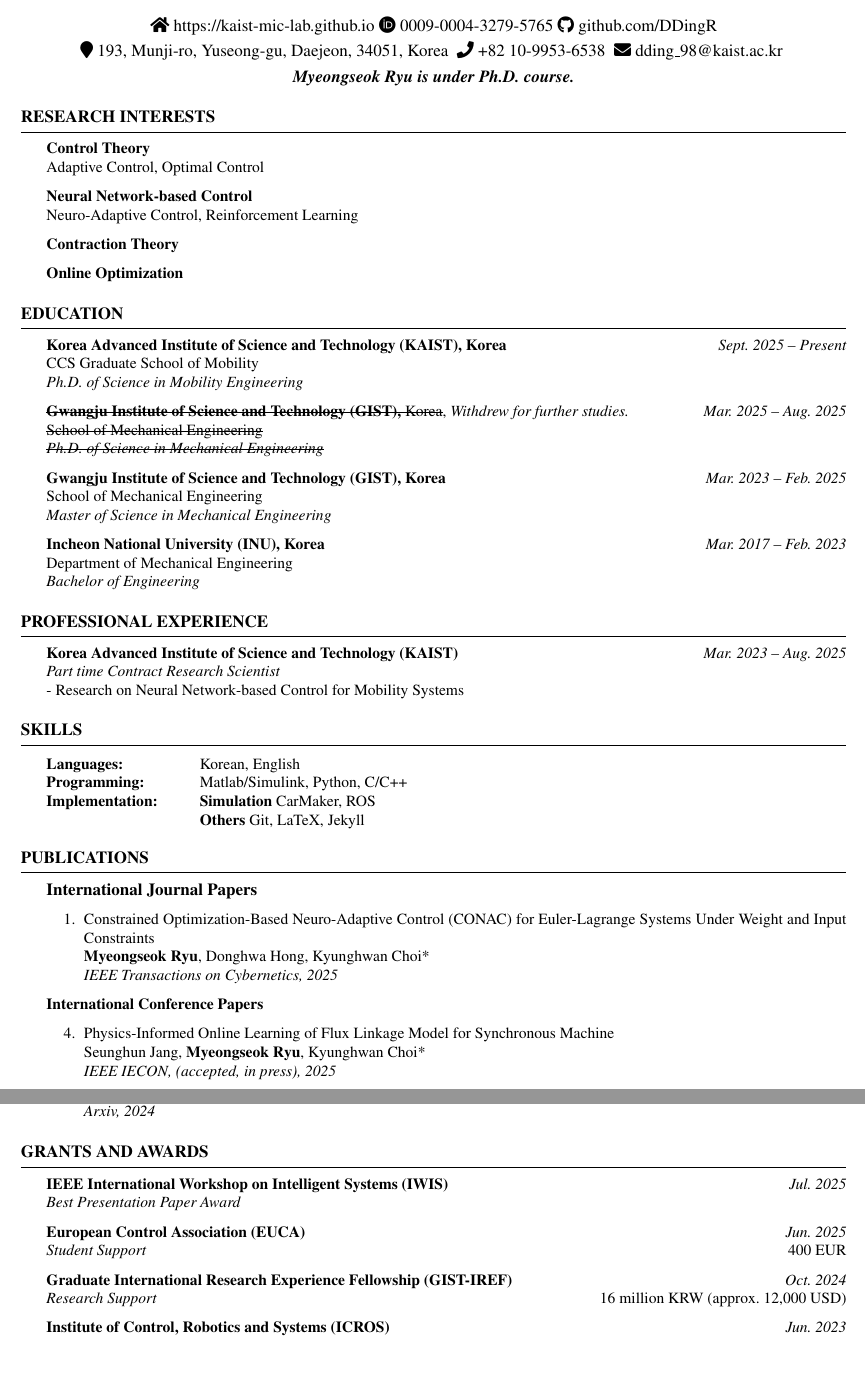
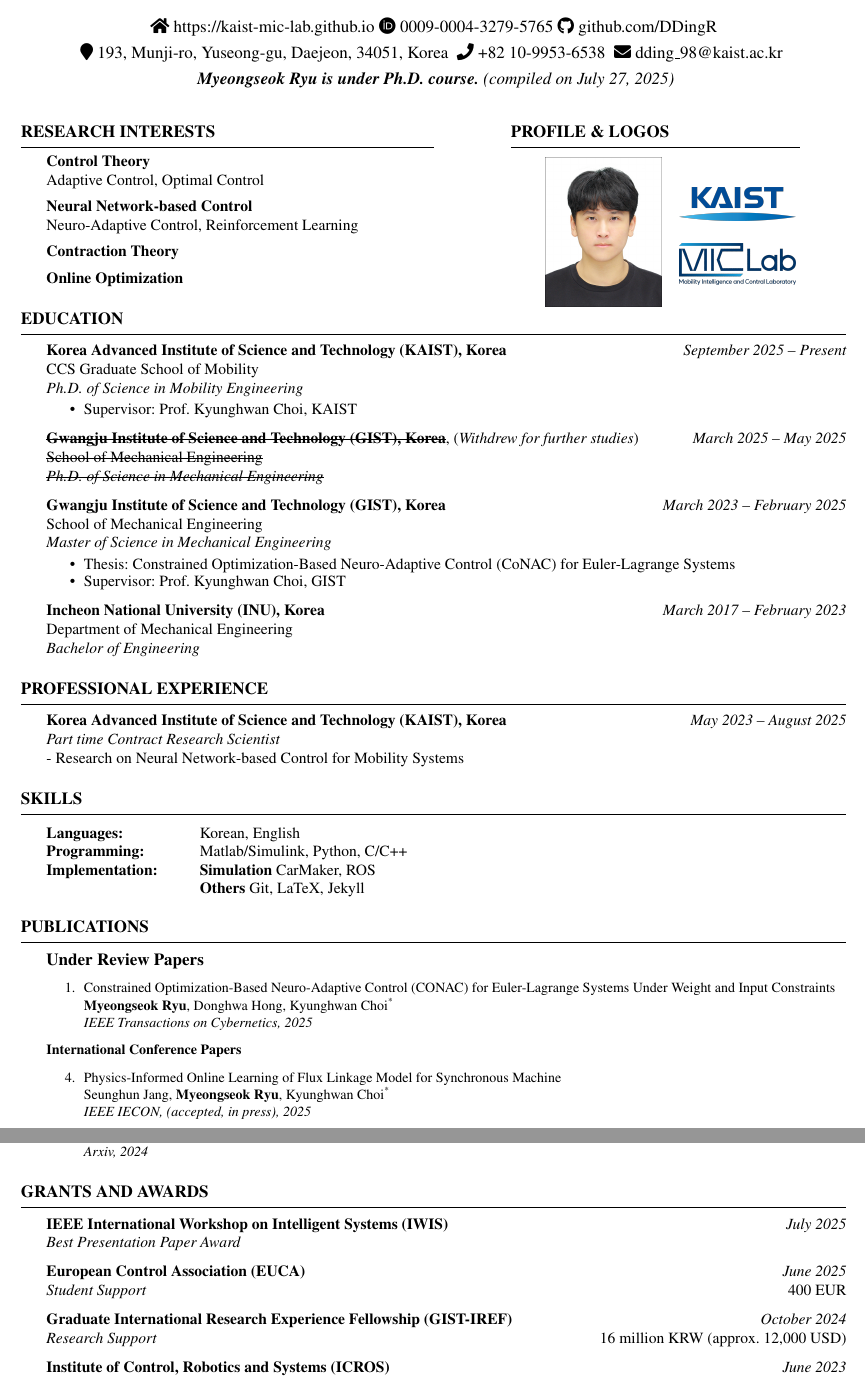
Before and after one commit to DDingR/DDingR, a LaTeX CV (cv.tex, which reads publications.tex): two parts of pages 1 and 2 of 2, joined at a grey line, cut so that both start at the same text, the shorter picture padded with empty space. Compiled offline with pdfLaTeX.

Commit message:
cv update

```diff
--- a/cv.tex
+++ b/cv.tex
@@ -42,6 +42,8 @@
         urlcolor=black		% color of external links
     }
 \usepackage{kotex}
+\usepackage{multirow}
+\usepackage{graphicx}
 
 % \begin{center}
 
@@ -69,30 +71,55 @@
     } % Your address
 
 \begin{document}
-{\centerline {\em \textbf { Myeongseok Ryu is under Ph.D. course.} } }
+{
+    \centerline {
+        \em \textbf { Myeongseok Ryu is under Ph.D. course.} (compiled on \today)
+    }
+}
 
 % ============================================
 % Research Interests
 % ============================================
+\begin{minipage}[t]{0.5\textwidth}
     \begin{rSection}{Research Interests}
-
+    \vspace{.5em}
     \small{
         {\bf Control Theory}
         \\
         Adaptive Control, Optimal Control
 
-
+        \vspace{.5em}
         {\bf Neural Network-based Control}
         \\
         Neuro-Adaptive Control, Reinforcement Learning
 
-
+        \vspace{.5em}
         {\bf Contraction Theory}
 
+        \vspace{.5em}
         {\bf Online Optimization}
     }
-
     \end{rSection}
+\end{minipage}
+\hfill
+\begin{minipage}[t]{0.35\textwidth}
+    \begin{rSection}{Profile \& Logos}
+        \vspace{.5em}
+        \begin{center}
+            \begin{tabular}{cc}
+                \multirow{3}{*}{\includegraphics[width=0.4\textwidth]{ms.jpg}}\vspace{1em} &
+                \\
+                [-.5em]
+                &
+                \includegraphics[width=0.4\textwidth]{logo_KAIST_simple.png}
+                \\
+                [1em]
+                &
+                \includegraphics[width=0.4\textwidth]{logo_MIC.png} \\
+            \end{tabular}
+        \end{center}
+    \end{rSection}
+\end{minipage}
 
 % ============================================
 % Education
@@ -102,15 +129,19 @@
 \small{
     {\bf Korea Advanced Institute of Science and Technology (KAIST), Korea}
         \hfill
-        {\em Sept. 2025 – Present}
+        {\em September 2025 – Present}
         \\
         CCS Graduate School of Mobility
         \\
         {\textit {Ph.D. of Science in Mobility Engineering}}
+        \vspace{-.5em}
+        \begin{itemize}
+            \item Supervisor: Prof. Kyunghwan Choi, KAIST
+        \end{itemize}
 
-    \sout{\bf{Gwangju Institute of Science and Technology (GIST)}, Korea}, \textit{Withdrew for further studies.}
+    \sout{\bf{Gwangju Institute of Science and Technology (GIST), Korea}}, (\textit{Withdrew for further studies})
         \hfill
-        {\em Mar. 2025 – Aug. 2025}
+        {\em March 2025 – May 2025}
         \\
         \sout{School of Mechanical Engineering}
         \\
@@ -118,15 +149,21 @@
 
     {\bf Gwangju Institute of Science and Technology (GIST), Korea}
         \hfill
-        {\em Mar. 2023 – Feb. 2025}
+        {\em March 2023 – February 2025}
         \\
         School of Mechanical Engineering
         \\
         {\textit {Master of Science in Mechanical Engineering}}
+        \vspace{-.5em}
+        \begin{itemize}
+            \item Thesis: Constrained Optimization-Based Neuro-Adaptive Control (CoNAC) for Euler-Lagrange Systems
+            \vspace{-.75em}
+            \item Supervisor: Prof. Kyunghwan Choi, GIST
+        \end{itemize}
 
     {\bf Incheon National University (INU), Korea}
         \hfill
-        {\em Mar. 2017 – Feb. 2023}
+        {\em March 2017 – February 2023}
         \\
         Department of Mechanical Engineering
         \\
@@ -136,13 +173,16 @@
 
 \end{rSection}
 
+% ============================================
+% Professional Experience
+% ============================================
 \begin{rSection}{Professional Experience}
 
 \small{
 
-    {\bf Korea Advanced Institute of Science and Technology (KAIST)}
+    {\bf Korea Advanced Institute of Science and Technology (KAIST), Korea}
     \hfill
-    {\em Mar. 2023 – Aug. 2025}
+    {\em May 2023 – August 2025}
     \\
     {\textit {Part time Contract Research Scientist}}
     \\
@@ -192,13 +232,13 @@
 
     {\bf IEEE International Workshop on Intelligent Systems (IWIS)}
         \hfill
-        {\em Jul. 2025}
+        {\em July 2025}
         \\
         {\textit {Best Presentation Paper Award}}
 
     {\bf European Control Association (EUCA) }
         \hfill
-        {\em Jun. 2025}
+        {\em June 2025}
         \\
         {\textit {Student Support}}
         \hfill
@@ -206,7 +246,7 @@
 
     {\bf Graduate International Research Experience Fellowship (GIST-IREF)}
         \hfill
-        {\em Oct. 2024}
+        {\em October 2024}
         \\
         {\textit {Research Support}}
         \hfill
@@ -214,7 +254,7 @@
 
     {\bf Institute of Control, Robotics and Systems (ICROS)}
         \hfill
-        {\em Jun. 2023}
+        {\em June 2023}
         \\
         {\textit {Best Paper Award}}
 
--- a/publications.tex
+++ b/publications.tex
@@ -1,12 +1,12 @@
 
-\textbf{International Journal Papers}
+\textbf{Under Review Papers}
 
-\small{\begin{etaremune}
+\footnotesize{\begin{etaremune}
 
     \item {
         Constrained Optimization-Based Neuro-Adaptive Control (CONAC) for Euler-Lagrange Systems Under Weight and Input Constraints
         \\
-        \textbf{Myeongseok Ryu}, Donghwa Hong, Kyunghwan Choi*
+        \textbf{Myeongseok Ryu}, Donghwa Hong, Kyunghwan Choi\textsuperscript{{*}}
         \\
         \textit{
             IEEE Transactions on Cybernetics, 2025
@@ -17,12 +17,12 @@
 
 \textbf{International Conference Papers}
 
-\small{\begin{etaremune}
+\footnotesize{\begin{etaremune}
 
     \item {
         \href{https://doi.org/10.36227/techrxiv.172893538.89561848/v1}{Physics-Informed Online Learning of Flux Linkage Model for Synchronous Machine}
         \\
-        Seunghun Jang, \textbf{Myeongseok Ryu}, Kyunghwan Choi*
+        Seunghun Jang, \textbf{Myeongseok Ryu}, Kyunghwan Choi\textsuperscript{{*}}
         \\
         \textit{
             IEEE IECON, (accepted, in press), 2025
```
Also changed, not shown: README.md, cv.pdf, logo_KAIST_simple.png (added), logo_MIC.png (added), ms.jpg (added), cv.tex (2 more changed lines), publications.tex (18 more changed lines). Lines whose indentation alone changed are shown as unchanged.
